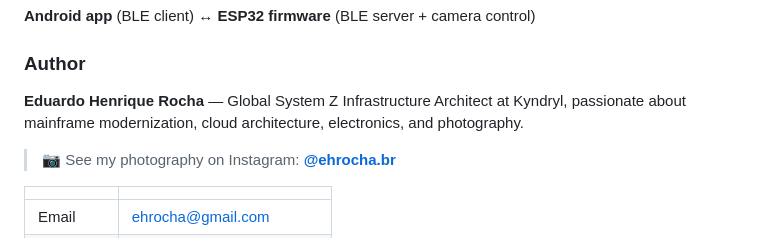
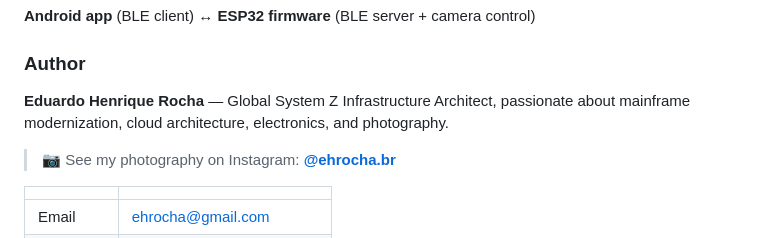
Before and after one commit to pulsar-trigger/pulsar-trigger, a Markdown page: README.md, the part around the change. GitHub-like rendering.

```diff
--- a/README.md
+++ b/README.md
@@ -6,7 +6,7 @@ An open-source camera intervalometer and trigger system.
 
 ### Author
 
-**Eduardo Henrique Rocha** — Global System Z Infrastructure Architect at Kyndryl, passionate about mainframe modernization, cloud architecture, electronics, and photography.
+**Eduardo Henrique Rocha** — Global System Z Infrastructure Architect, passionate about mainframe modernization, cloud architecture, electronics, and photography.
 
 > 📷 See my photography on Instagram: [**@ehrocha.br**](https://www.instagram.com/ehrocha.br/)
 
```
